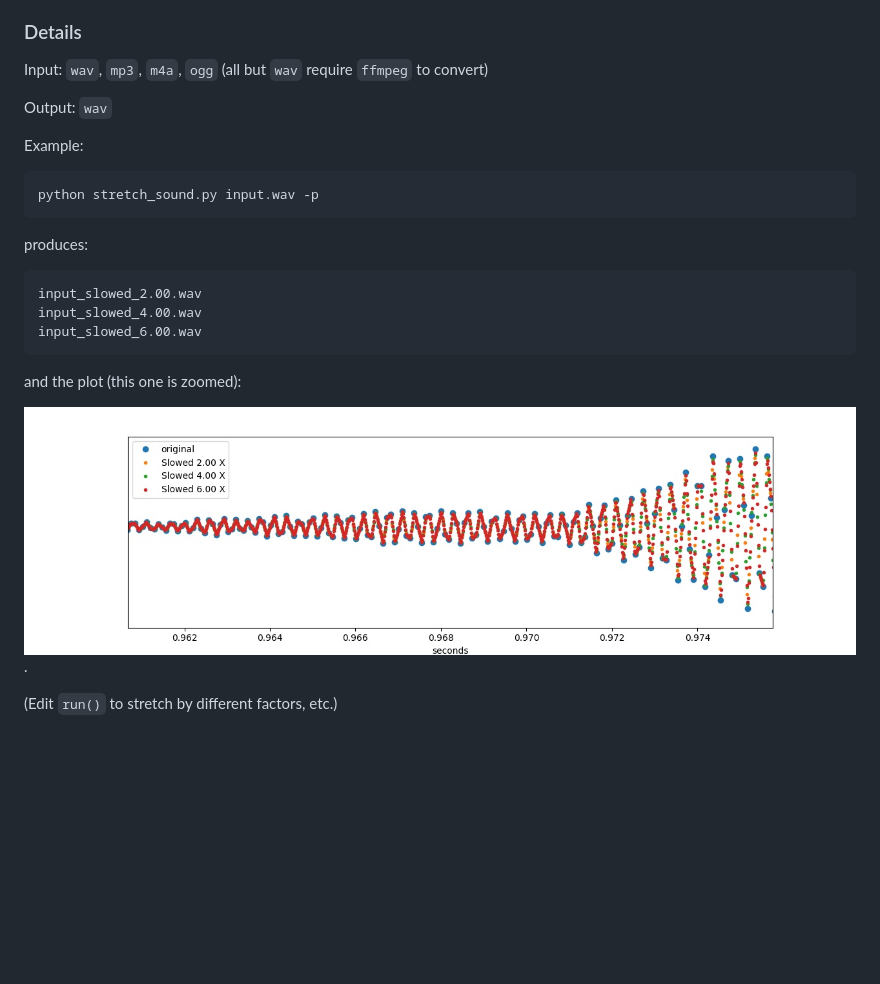
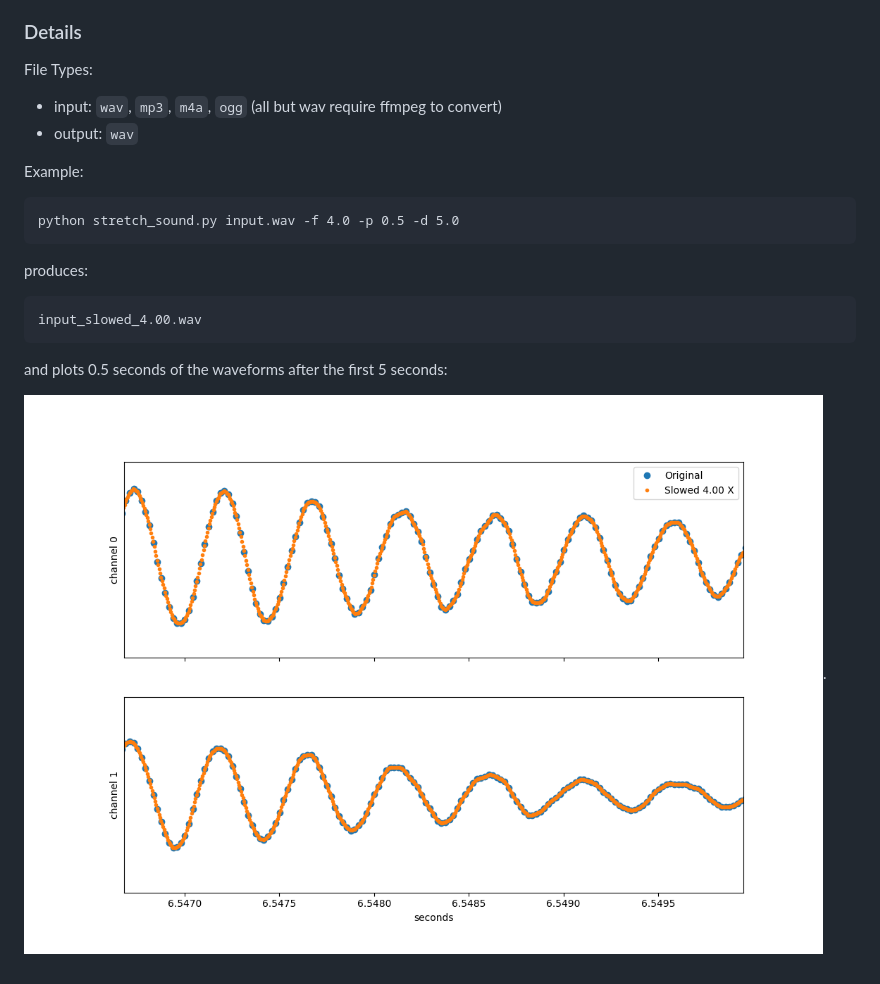
Before and after one commit to andsmith/sound_stretcher, a Markdown page: README.md, the part around the change. Rendered like a GitHub page; pictures changed too: ex_plot.jpg (deleted), ex_plot.png (added); blank space fills up the shorter version.

Commit message:
updated with argparse, better plotting

```diff
--- a/README.md
+++ b/README.md
@@ -22,23 +22,19 @@ They sound like dinosaurs!
 
 ### Details
 
-Input: `wav`, `mp3`, `m4a`, `ogg`  (all but `wav` require `ffmpeg` to convert)
-
-Output:  `wav`
+File Types:
+ * input: `wav`, `mp3`, `m4a`, `ogg`  (all but wav require ffmpeg to convert)
+ * output:  `wav`
 
 Example:
 
-    python stretch_sound.py input.wav -p
+    python stretch_sound.py input.wav -f 4.0 -p 0.5 -d 5.0
 
 produces:
 
-    input_slowed_2.00.wav
     input_slowed_4.00.wav
-    input_slowed_6.00.wav
 
 
-and the plot (this one is zoomed):
+and plots 0.5 seconds of the waveforms after the first 5 seconds:
 
-![Example 1-channel plot, zoomed in.](https://github.com/andsmith/sound_stretcher/blob/main/ex_plot.jpg).
-
-(Edit `run()` to stretch by different factors, etc.)
+![Example 1-channel plot, zoomed in.](https://github.com/andsmith/sound_stretcher/blob/main/ex_plot.png).
```
